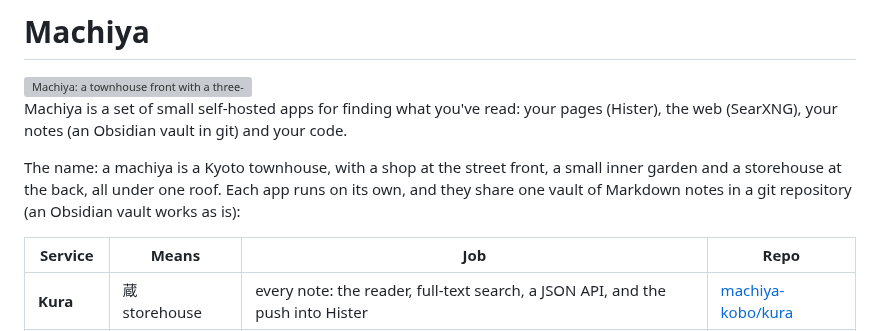
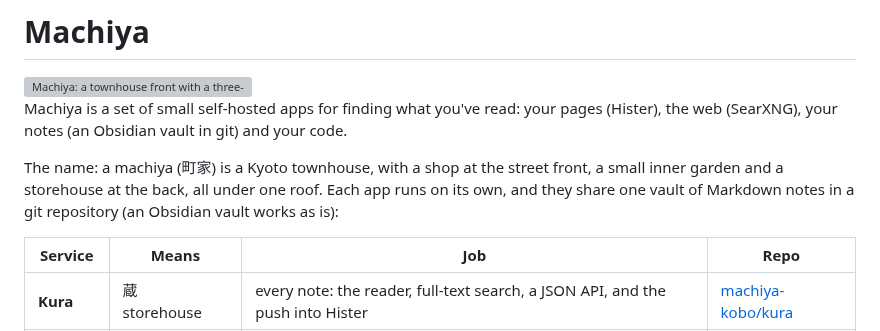
Before and after one commit to machiya-kobo/machiya, a Markdown page: README.md, the part around the change. Rendered like a GitHub page; grey boxes are pictures that could not be loaded.

Commit message:
machiya: README: 町家 back in the name's line (owner)
Co-Authored-By: Claude Opus 5.5 <noreply@anthropic.com>

```diff
--- a/README.md
+++ b/README.md
@@ -4,7 +4,7 @@
 
 Machiya is a set of small self-hosted apps for finding what you've read: your pages (Hister), the web (SearXNG), your notes (an Obsidian vault in git) and your code.
 
-The name: a machiya is a Kyoto townhouse, with a shop at the street front, a small inner garden and a storehouse at the back, all under one roof. Each app runs on its own, and they share one vault of Markdown notes in a git repository (an Obsidian vault works as is):
+The name: a machiya (町家) is a Kyoto townhouse, with a shop at the street front, a small inner garden and a storehouse at the back, all under one roof. Each app runs on its own, and they share one vault of Markdown notes in a git repository (an Obsidian vault works as is):
 
 | Service | Means | Job | Repo |
 |---|---|---|---|
```
